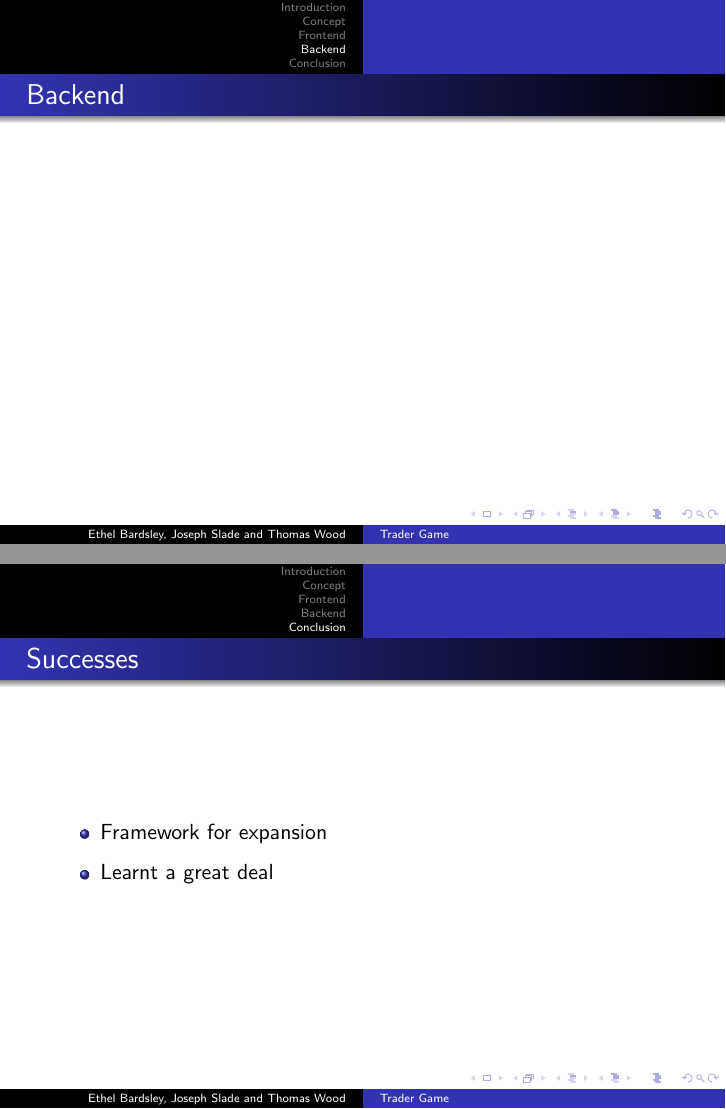
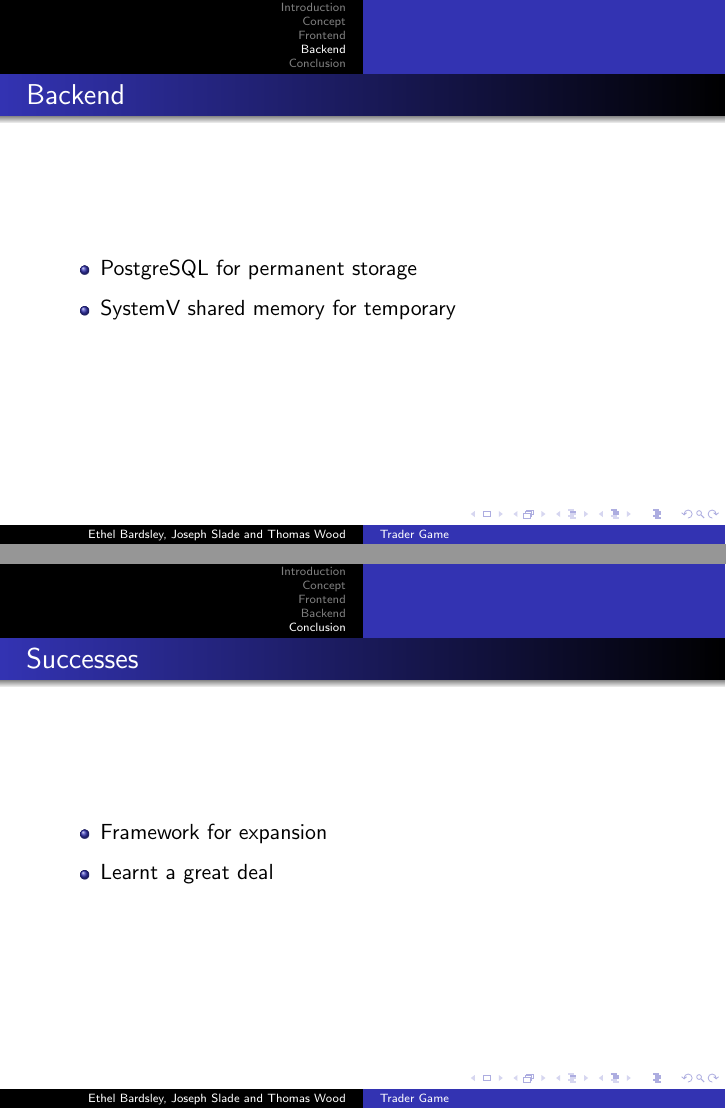
Before and after one commit to IgnoredAmbience/web-game-lab, LaTeX slides (report/presentation.slides.tex, which reads report/presentation.tex): pages 7 and 8 of 9, joined at a grey line. Compiled offline with pdfLaTeX.

Commit message:
Basic slide about the backend

```diff
--- a/report/presentation.tex
+++ b/report/presentation.tex
@@ -73,6 +73,10 @@
 
 \section{Backend}
 \begin{frame}{Backend}
+  \begin{itemize}
+    \item PostgreSQL for permanent storage
+    \item SystemV shared memory for temporary
+  \end{itemize}
 \end{frame}
 
 \section{Conclusion}
```
